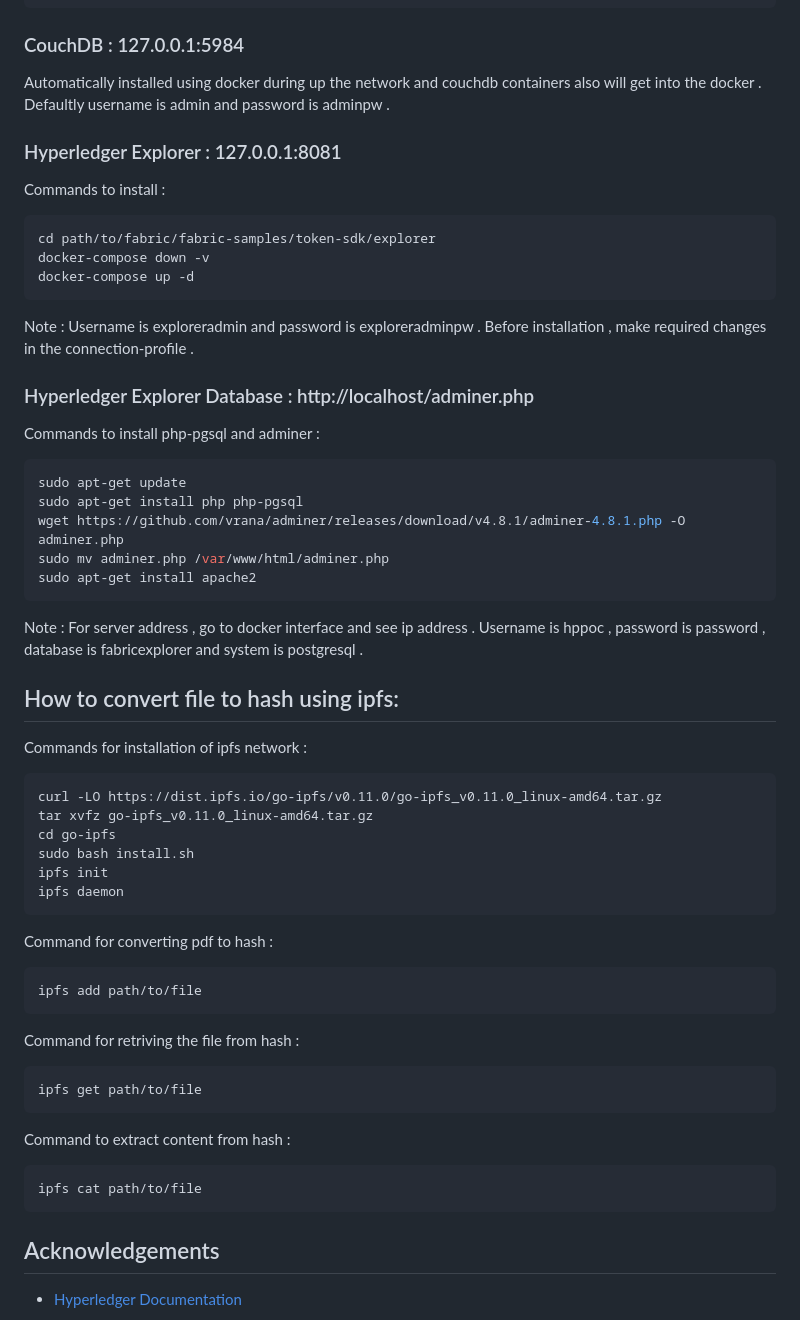
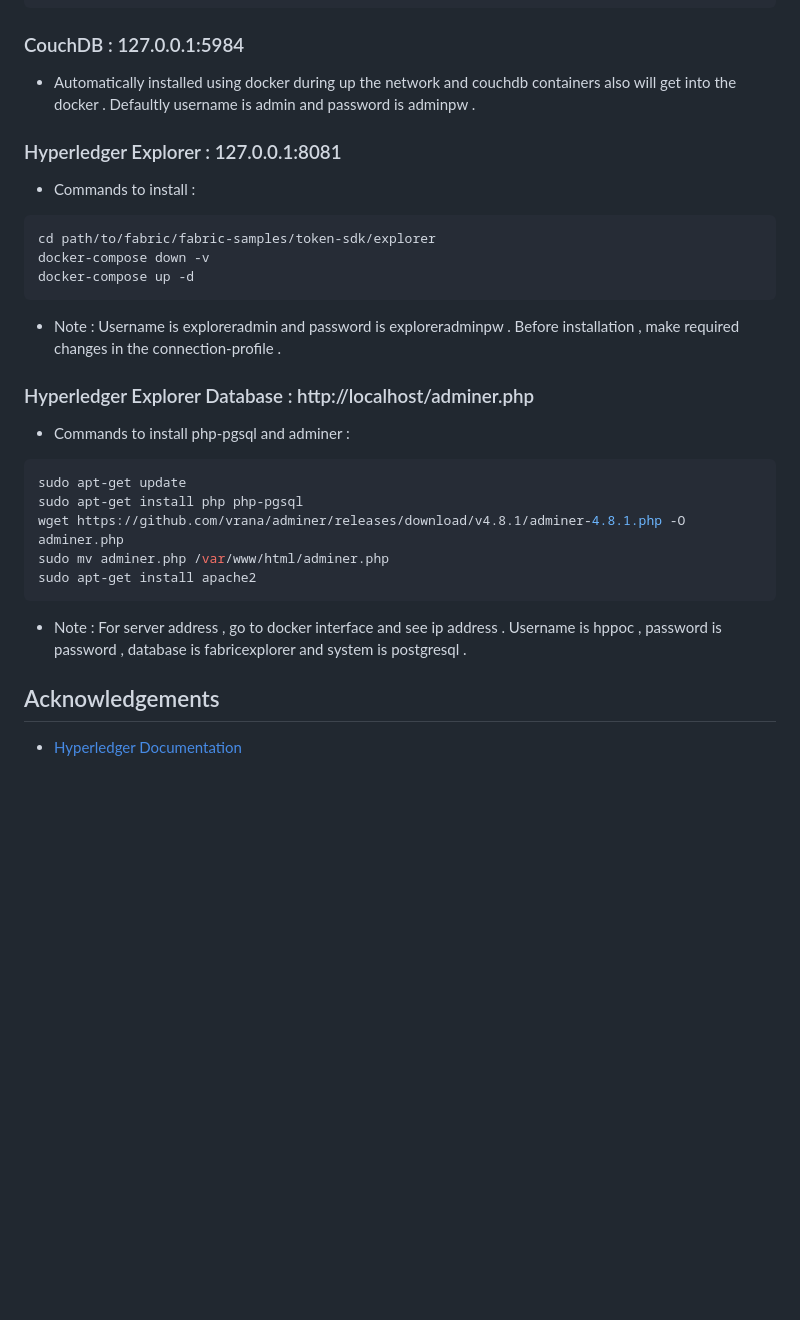
Before and after one commit to rohith-bandi/evault_blockchain, a Markdown page: README.md, the part around one of its changes. Drawn GitHub-style; blank space fills up the shorter version.

````diff
--- a/README.md
+++ b/README.md
@@ -91,19 +118,19 @@ docker volume create portainer_data
 docker run -d -p 9000:9000 -v /var/run/docker.sock:/var/run/docker.sock -v portainer_data:/data --name portainer portainer/portainer
 ```
 ### CouchDB   :  127.0.0.1:5984
-Automatically installed  using docker during up the network and couchdb containers also will get into the docker . Defaultly username is admin and password is adminpw .
+- Automatically installed  using docker during up the network and couchdb containers also will get into the docker . Defaultly username is admin and password is adminpw .
 
 ### Hyperledger Explorer : 127.0.0.1:8081
-Commands to install :
+- Commands to install :
 ```bash
 cd path/to/fabric/fabric-samples/token-sdk/explorer
 docker-compose down -v
 docker-compose up -d
 ```
-Note : Username is exploreradmin and password is exploreradminpw . Before installation , make required changes in the connection-profile .
+- Note : Username is exploreradmin and password is exploreradminpw . Before installation , make required changes in the connection-profile .
 
 ### Hyperledger Explorer Database : http://localhost/adminer.php
-Commands to install  php-pgsql and adminer :
+- Commands to install  php-pgsql and adminer :
 ```bash
 sudo apt-get update
 sudo apt-get install php php-pgsql
@@ -111,30 +138,7 @@ wget https://github.com/vrana/adminer/releases/download/v4.8.1/adminer-4.8.1.php
 sudo mv adminer.php /var/www/html/adminer.php
 sudo apt-get install apache2
 ```
-Note : For server address , go to docker interface and see ip address . Username is hppoc , password is password , database is fabricexplorer and system is postgresql .
-
-## How to convert file to hash using ipfs:
-Commands for installation of ipfs network :
-```bash
-curl -LO https://dist.ipfs.io/go-ipfs/v0.11.0/go-ipfs_v0.11.0_linux-amd64.tar.gz
-tar xvfz go-ipfs_v0.11.0_linux-amd64.tar.gz
-cd go-ipfs
-sudo bash install.sh
-ipfs init
-ipfs daemon
-```
-Command for converting pdf to hash :
-```bash
-ipfs add path/to/file
-```
-Command for retriving the file from hash :
-```bash
-ipfs get path/to/file
-```
-Command to extract content from hash :
-```bash
-ipfs cat path/to/file
-```
+- Note : For server address , go to docker interface and see ip address . Username is hppoc , password is password , database is fabricexplorer and system is postgresql .
 
 
 ## Acknowledgements
````
Also changed, not shown: other parts of README.md (+28 -1 lines).
